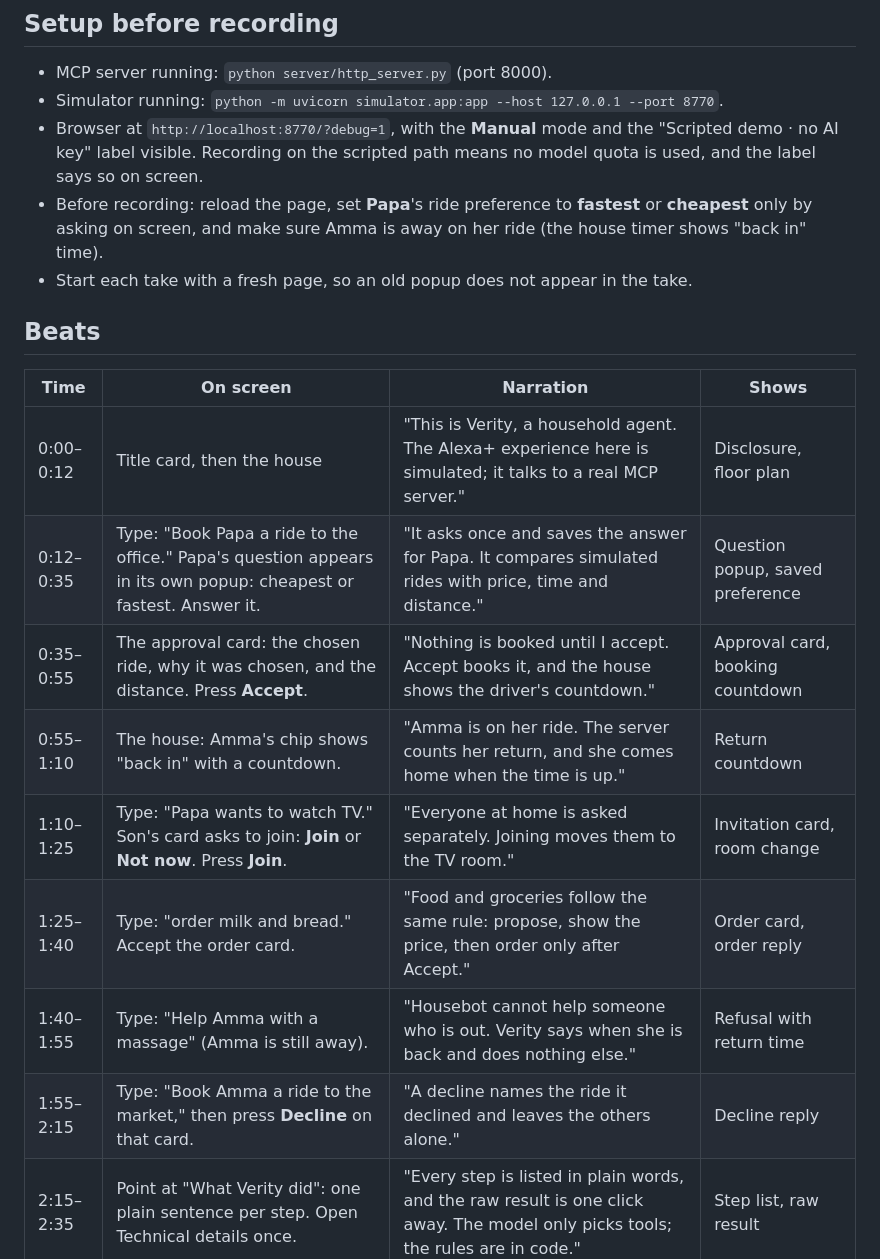
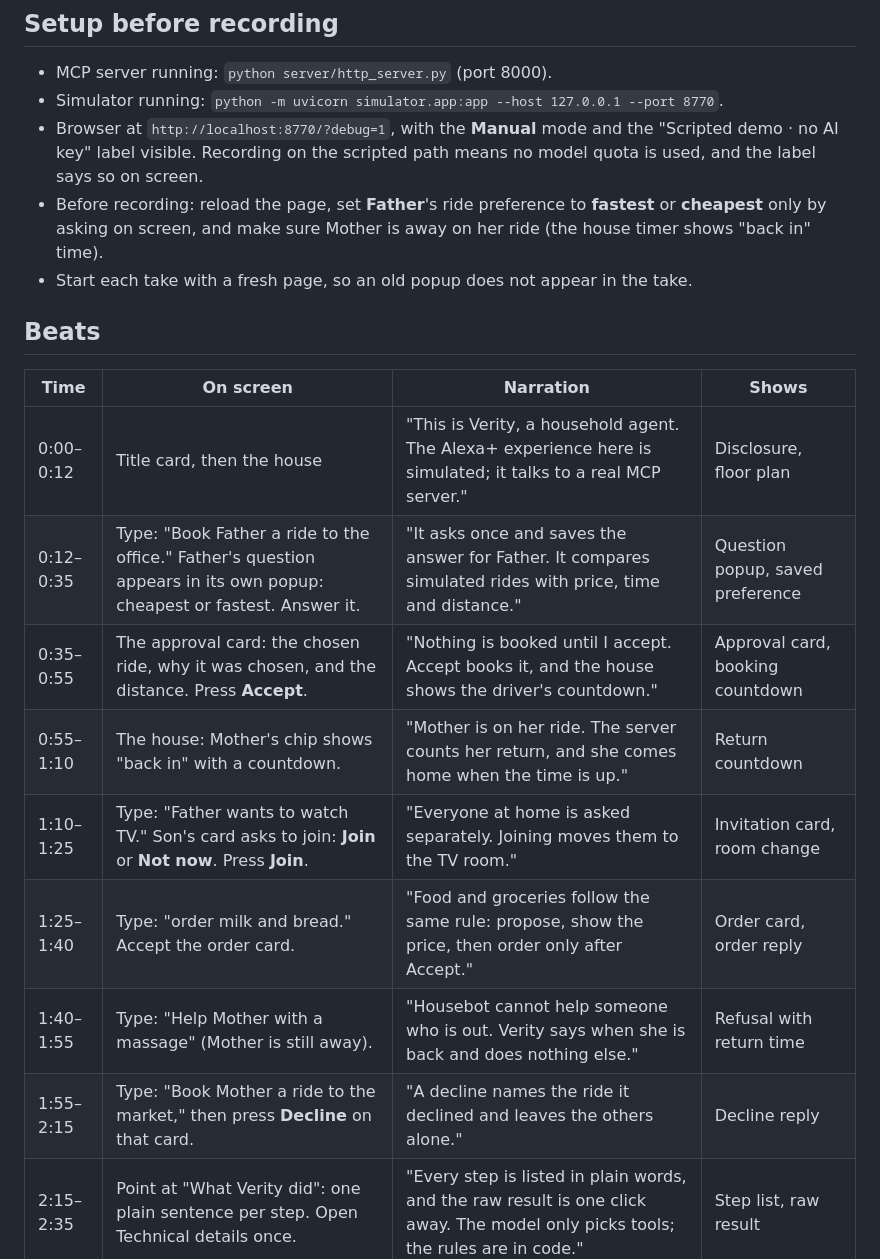
Before and after one commit to Rakesh-116/Verity, a Markdown page: docs/DEMO_SCRIPT.md, the part around the change. GitHub-like rendering.

```diff
--- a/docs/DEMO_SCRIPT.md
+++ b/docs/DEMO_SCRIPT.md
@@ -11,8 +11,8 @@ No music. Do not show provider logos or third-party brand names on screen.
 - Browser at `http://localhost:8770/?debug=1`, with the **Manual** mode and the
   "Scripted demo · no AI key" label visible. Recording on the scripted path means
   no model quota is used, and the label says so on screen.
-- Before recording: reload the page, set **Papa**'s ride preference to **fastest**
-  or **cheapest** only by asking on screen, and make sure Amma is away on her ride
+- Before recording: reload the page, set **Father**'s ride preference to **fastest**
+  or **cheapest** only by asking on screen, and make sure Mother is away on her ride
   (the house timer shows "back in" time).
 - Start each take with a fresh page, so an old popup does not appear in the take.
 
@@ -21,13 +21,13 @@ No music. Do not show provider logos or third-party brand names on screen.
 | Time | On screen | Narration | Shows |
 | --- | --- | --- | --- |
 | 0:00–0:12 | Title card, then the house | "This is Verity, a household agent. The Alexa+ experience here is simulated; it talks to a real MCP server." | Disclosure, floor plan |
-| 0:12–0:35 | Type: "Book Papa a ride to the office." Papa's question appears in its own popup: cheapest or fastest. Answer it. | "It asks once and saves the answer for Papa. It compares simulated rides with price, time and distance." | Question popup, saved preference |
+| 0:12–0:35 | Type: "Book Father a ride to the office." Father's question appears in its own popup: cheapest or fastest. Answer it. | "It asks once and saves the answer for Father. It compares simulated rides with price, time and distance." | Question popup, saved preference |
 | 0:35–0:55 | The approval card: the chosen ride, why it was chosen, and the distance. Press **Accept**. | "Nothing is booked until I accept. Accept books it, and the house shows the driver's countdown." | Approval card, booking countdown |
-| 0:55–1:10 | The house: Amma's chip shows "back in" with a countdown. | "Amma is on her ride. The server counts her return, and she comes home when the time is up." | Return countdown |
-| 1:10–1:25 | Type: "Papa wants to watch TV." Son's card asks to join: **Join** or **Not now**. Press **Join**. | "Everyone at home is asked separately. Joining moves them to the TV room." | Invitation card, room change |
+| 0:55–1:10 | The house: Mother's chip shows "back in" with a countdown. | "Mother is on her ride. The server counts her return, and she comes home when the time is up." | Return countdown |
+| 1:10–1:25 | Type: "Father wants to watch TV." Son's card asks to join: **Join** or **Not now**. Press **Join**. | "Everyone at home is asked separately. Joining moves them to the TV room." | Invitation card, room change |
 | 1:25–1:40 | Type: "order milk and bread." Accept the order card. | "Food and groceries follow the same rule: propose, show the price, then order only after Accept." | Order card, order reply |
-| 1:40–1:55 | Type: "Help Amma with a massage" (Amma is still away). | "Housebot cannot help someone who is out. Verity says when she is back and does nothing else." | Refusal with return time |
-| 1:55–2:15 | Type: "Book Amma a ride to the market," then press **Decline** on that card. | "A decline names the ride it declined and leaves the others alone." | Decline reply |
+| 1:40–1:55 | Type: "Help Mother with a massage" (Mother is still away). | "Housebot cannot help someone who is out. Verity says when she is back and does nothing else." | Refusal with return time |
+| 1:55–2:15 | Type: "Book Mother a ride to the market," then press **Decline** on that card. | "A decline names the ride it declined and leaves the others alone." | Decline reply |
 | 2:15–2:35 | Point at "What Verity did": one plain sentence per step. Open Technical details once. | "Every step is listed in plain words, and the raw result is one click away. The model only picks tools; the rules are in code." | Step list, raw result |
 | 2:35–2:48 | Closing card. | "Verity is a real MCP server with a simulated Alexa+ host. The code is open source under MIT." | Repo URL, license |
 
```
Also changed, not shown: README.md (+4 -4 lines).
